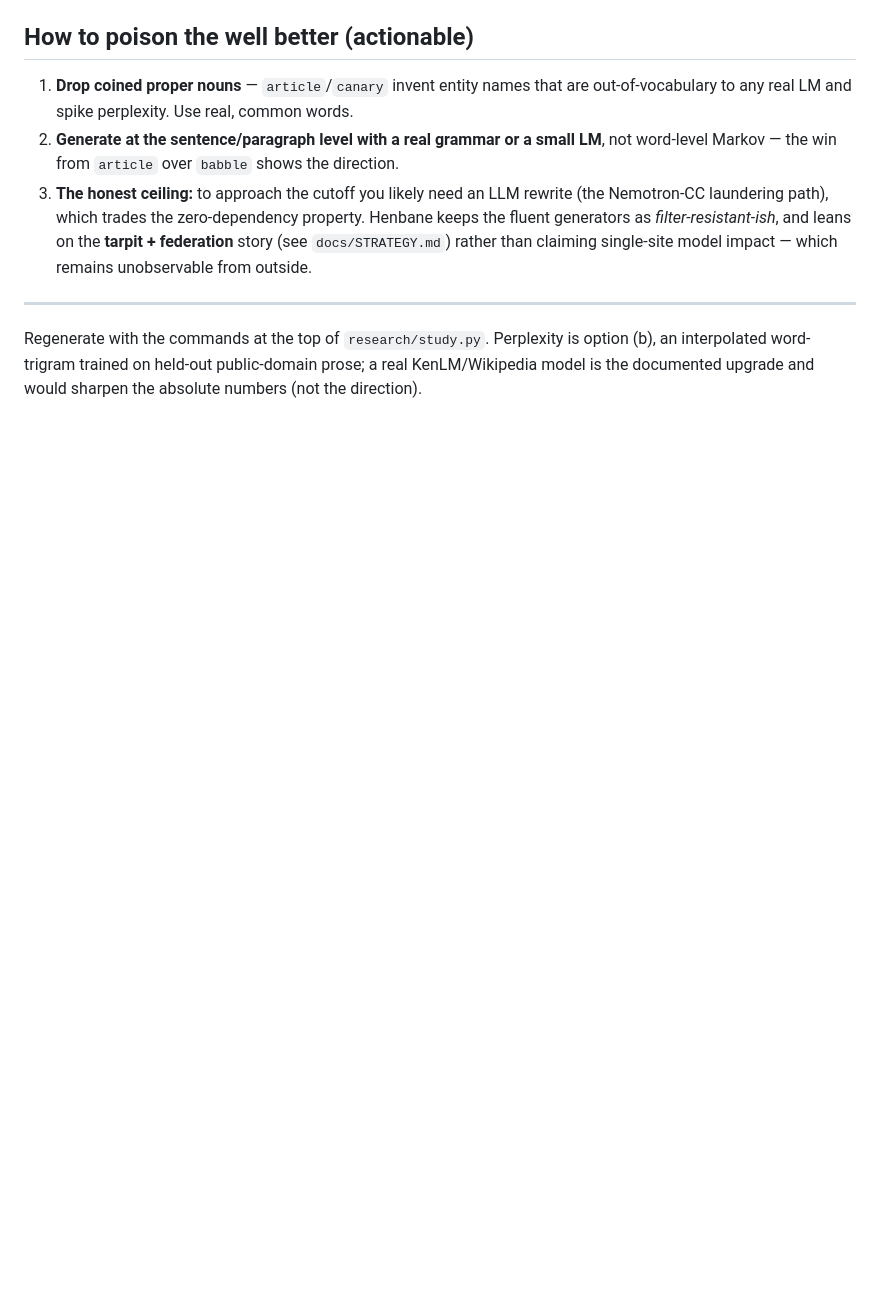
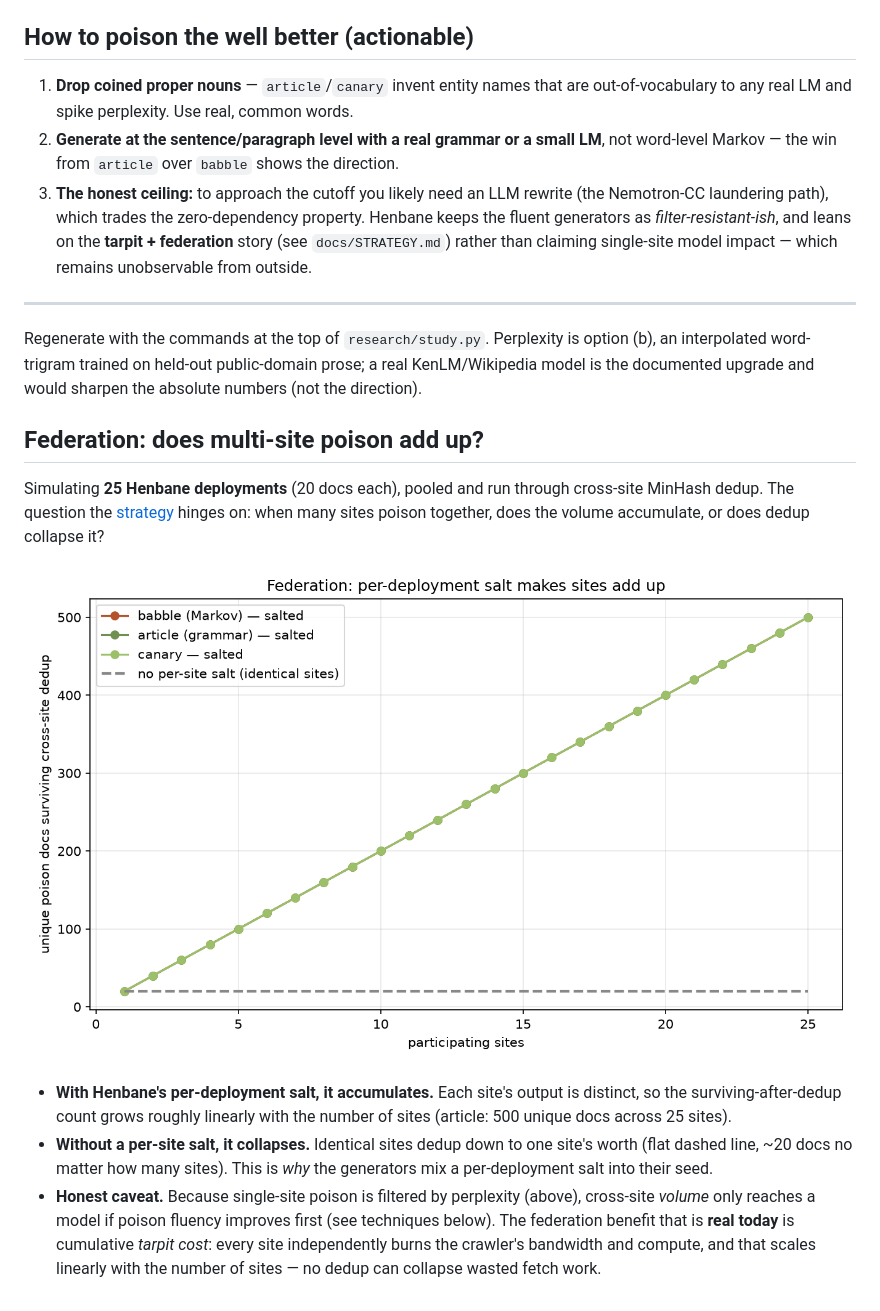
Before and after one commit to datadir-lab/henbane, a Markdown page: research/STUDY.md, the part around the change. Rendered like a GitHub page; pictures changed too: research/figures/multisite_federation.png (added); blank space fills up the shorter version.

```diff
--- a/research/STUDY.md
+++ b/research/STUDY.md
@@ -45,3 +45,12 @@ Perplexity cutoff (calibrated): **618**.
 ---
 
 Regenerate with the commands at the top of `research/study.py`. Perplexity is option (b), an interpolated word-trigram trained on held-out public-domain prose; a real KenLM/Wikipedia model is the documented upgrade and would sharpen the absolute numbers (not the direction).
+## Federation: does multi-site poison add up?
+
+Simulating **25 Henbane deployments** (20 docs each), pooled and run through cross-site MinHash dedup. The question the [strategy](../docs/STRATEGY.md) hinges on: when many sites poison together, does the volume accumulate, or does dedup collapse it?
+
+![federation](figures/multisite_federation.png)
+
+- **With Henbane's per-deployment salt, it accumulates.** Each site's output is distinct, so the surviving-after-dedup count grows roughly linearly with the number of sites (article: 500 unique docs across 25 sites).
+- **Without a per-site salt, it collapses.** Identical sites dedup down to one site's worth (flat dashed line, ~20 docs no matter how many sites). This is *why* the generators mix a per-deployment salt into their seed.
+- **Honest caveat.** Because single-site poison is filtered by perplexity (above), cross-site *volume* only reaches a model if poison fluency improves first (see techniques below). The federation benefit that is **real today** is cumulative *tarpit cost*: every site independently burns the crawler's bandwidth and compute, and that scales linearly with the number of sites — no dedup can collapse wasted fetch work.
```
Also changed, not shown: research/README.md (+6 -0 lines), research/TECHNIQUES.md (added, +74 -0 lines), 3 other files.
